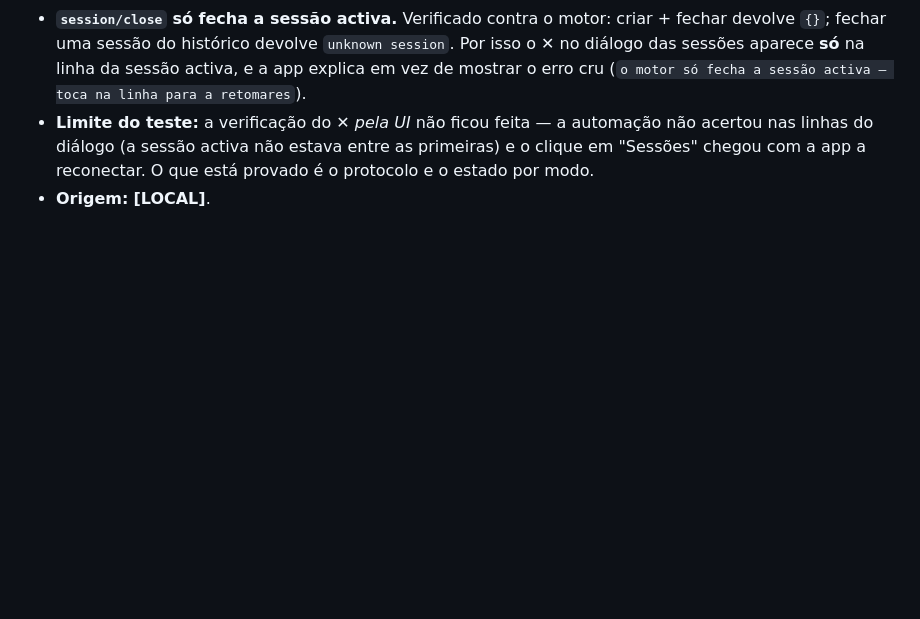
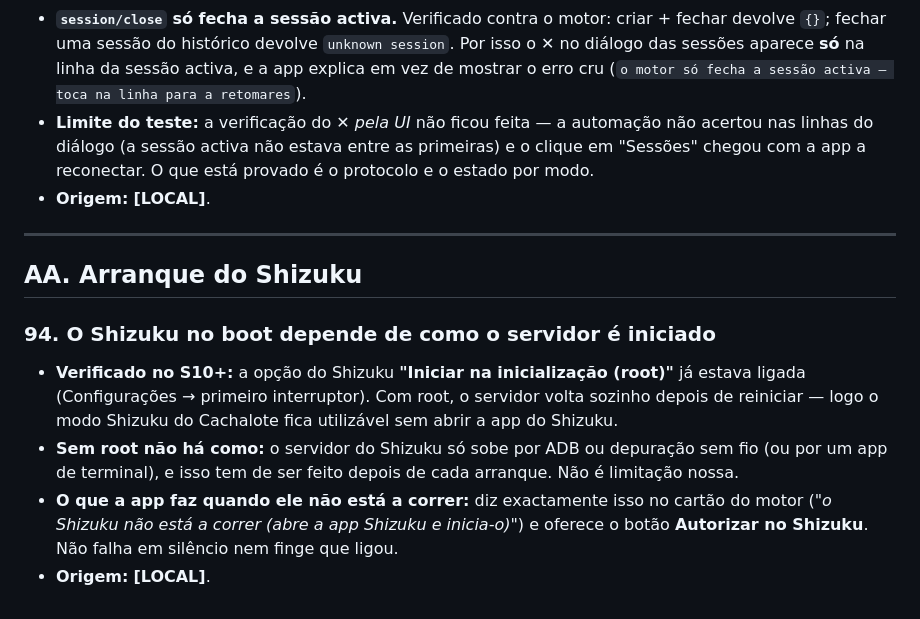
Before and after one commit to ricardojrgpimentel/cachalote, a Markdown page: docs/knowledge-android.md, the part around the change. GitHub-like rendering; blank space fills up the shorter version.

Commit message:
Shizuku no boot: verificado que 'Iniciar na inicializacao (root)' esta ligado

```diff
--- a/docs/knowledge-android.md
+++ b/docs/knowledge-android.md
@@ -1039,3 +1039,18 @@ diferentes, e tratá-los como iguais era o erro:
   nas linhas do diálogo (a sessão activa não estava entre as primeiras) e o clique em "Sessões"
   chegou com a app a reconectar. O que está provado é o protocolo e o estado por modo.
 - **Origem:** **[LOCAL]**.
+
+---
+
+## AA. Arranque do Shizuku
+
+### 94. O Shizuku no boot depende de como o servidor é iniciado
+- **Verificado no S10+:** a opção do Shizuku **"Iniciar na inicialização (root)"** já estava
+  ligada (Configurações → primeiro interruptor). Com root, o servidor volta sozinho depois de
+  reiniciar — logo o modo Shizuku do Cachalote fica utilizável sem abrir a app do Shizuku.
+- **Sem root não há como:** o servidor do Shizuku só sobe por ADB ou depuração sem fio (ou por
+  um app de terminal), e isso tem de ser feito depois de cada arranque. Não é limitação nossa.
+- **O que a app faz quando ele não está a correr:** diz exactamente isso no cartão do motor
+  (*"o Shizuku não está a correr (abre a app Shizuku e inicia-o)"*) e oferece o botão
+  **Autorizar no Shizuku**. Não falha em silêncio nem finge que ligou.
+- **Origem:** **[LOCAL]**.
```
Also changed, not shown: STATUS.md (+15 -1 lines).
